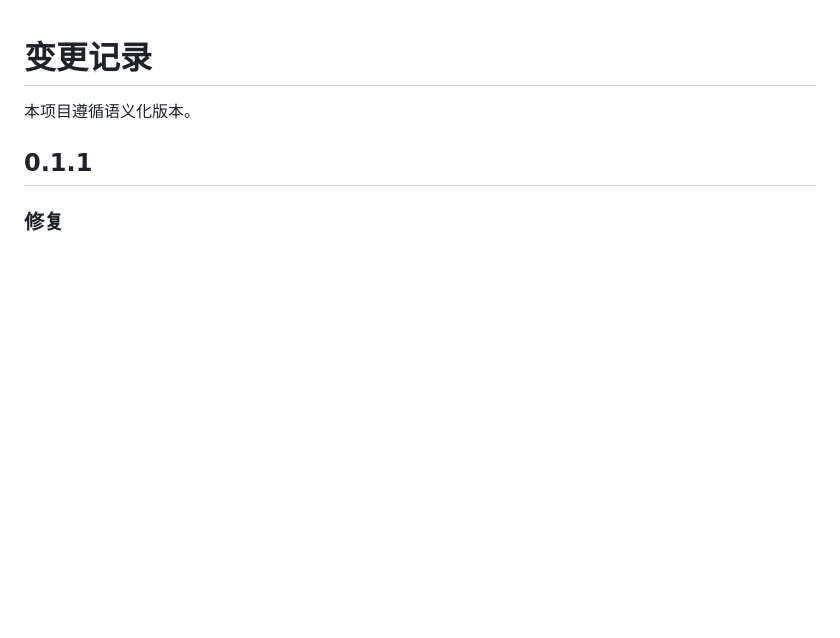
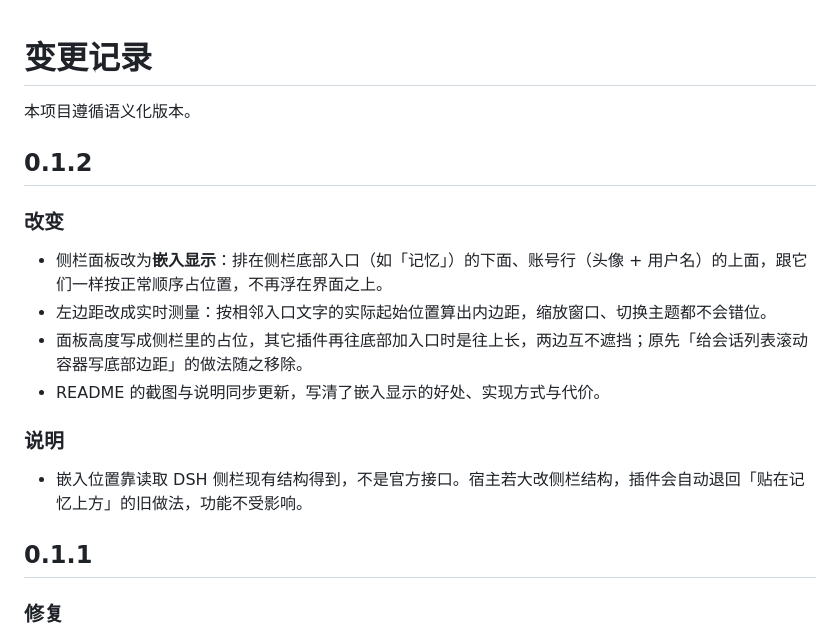
Before and after one commit to InkiChang/dsh-usage-panel, a Markdown page: CHANGELOG.md, the part around the change. Drawn GitHub-style; blank space fills up the shorter version.

```diff
--- a/CHANGELOG.md
+++ b/CHANGELOG.md
@@ -1,6 +1,19 @@
 # 变更记录
 
 本项目遵循语义化版本。
+
+## 0.1.2
+
+### 改变
+
+- 侧栏面板改为**嵌入显示**：排在侧栏底部入口（如「记忆」）的下面、账号行（头像 + 用户名）的上面，跟它们一样按正常顺序占位置，不再浮在界面之上。
+- 左边距改成实时测量：按相邻入口文字的实际起始位置算出内边距，缩放窗口、切换主题都不会错位。
+- 面板高度写成侧栏里的占位，其它插件再往底部加入口时是往上长，两边互不遮挡；原先「给会话列表滚动容器写底部边距」的做法随之移除。
+- README 的截图与说明同步更新，写清了嵌入显示的好处、实现方式与代价。
+
+### 说明
+
+- 嵌入位置靠读取 DSH 侧栏现有结构得到，不是官方接口。宿主若大改侧栏结构，插件会自动退回「贴在记忆上方」的旧做法，功能不受影响。
 
 ## 0.1.1
 
```
Also changed, not shown: README.md (+32 -6 lines), docs/screenshots/official-balance.png, docs/screenshots/relay-balance.png, 2 other files.
